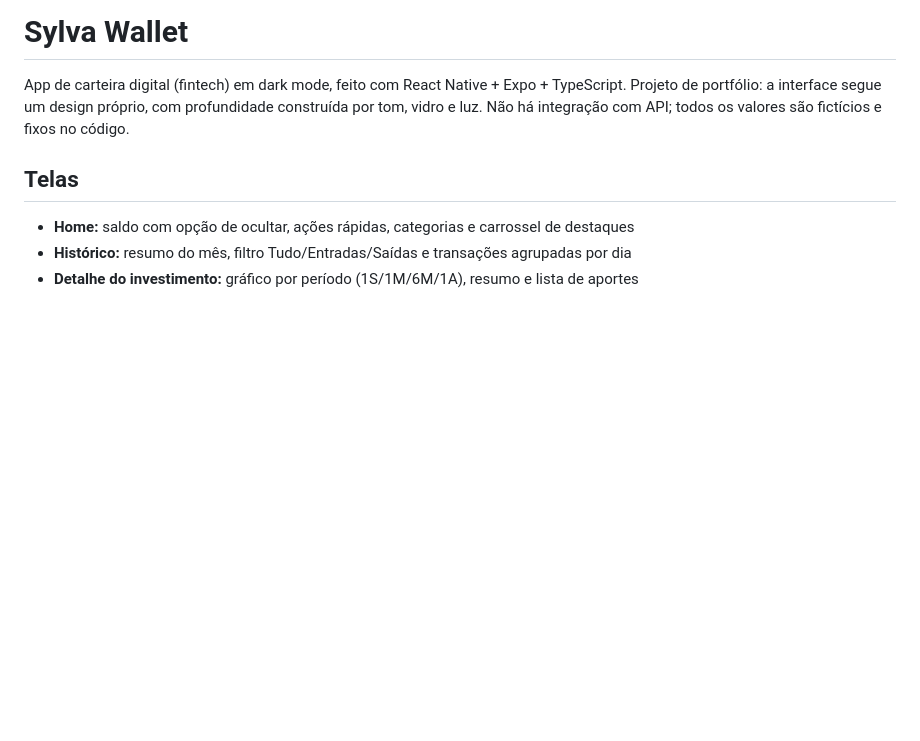
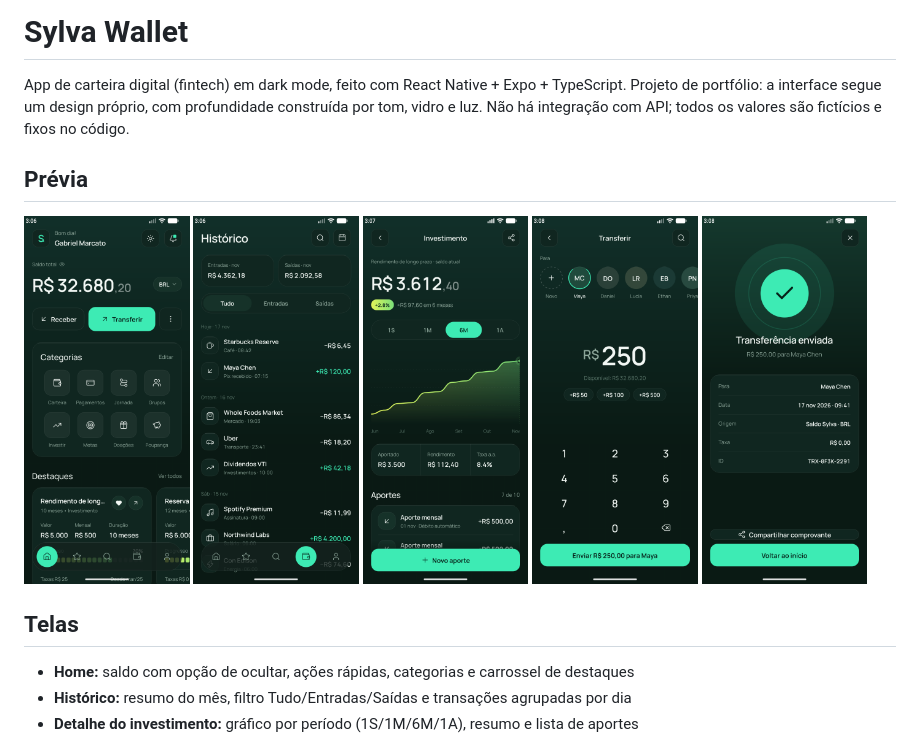
Before and after one commit to gabrielmarcato/sylva-wallet, a Markdown page: README.md, the part around the change. GitHub-like rendering; pictures changed too: docs/screenshots/historico.png (added), docs/screenshots/home.png (added), docs/screenshots/investimento.png (added); blank space fills up the shorter version.

Commit message:
Add screenshots to README and fix transfer keypad layout
Co-Authored-By: Claude Sonnet 5.5 <noreply@anthropic.com>

```diff
--- a/README.md
+++ b/README.md
@@ -1,6 +1,16 @@
 # Sylva Wallet
 
 App de carteira digital (fintech) em dark mode, feito com React Native + Expo + TypeScript. Projeto de portfólio: a interface segue um design próprio, com profundidade construída por tom, vidro e luz. Não há integração com API; todos os valores são fictícios e fixos no código.
+
+## Prévia
+
+<p>
+  <img src="docs/screenshots/home.png" width="19%" alt="Home" />
+  <img src="docs/screenshots/historico.png" width="19%" alt="Histórico" />
+  <img src="docs/screenshots/investimento.png" width="19%" alt="Detalhe do investimento" />
+  <img src="docs/screenshots/transferir.png" width="19%" alt="Transferir" />
+  <img src="docs/screenshots/sucesso.png" width="19%" alt="Sucesso" />
+</p>
 
 ## Telas
 
```
Also changed, not shown: 1 other file.
